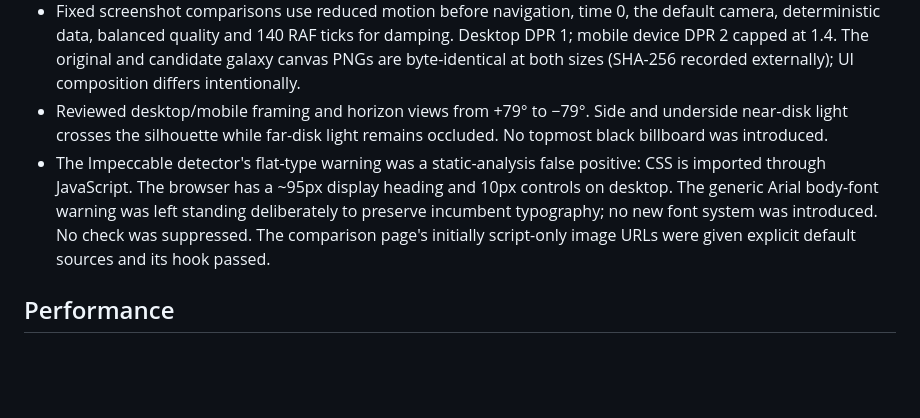
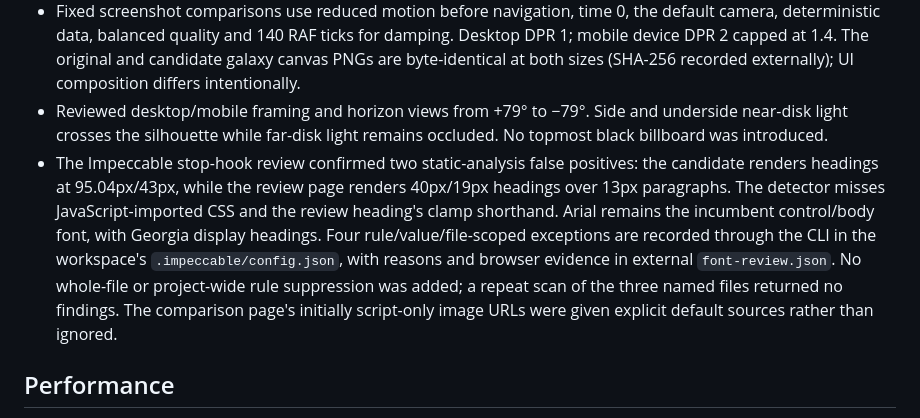
Before and after one commit to a15876577124-alt/void-atlas, a Markdown page: docs/VALIDATION_20261112.md, the part around the change. Rendered like a GitHub page; blank space fills up the shorter version.

Commit message:
Record scoped design-hook review and browser typography evidence

```diff
--- a/docs/VALIDATION_20261112.md
+++ b/docs/VALIDATION_20261112.md
@@ -10,7 +10,7 @@
 - First browser run exposed the paused-wheel redraw problem. Listening for OrbitControls camera changes fixed it. The final full run is green; the initial failure and trace are retained externally.
 - Fixed screenshot comparisons use reduced motion before navigation, time 0, the default camera, deterministic data, balanced quality and 140 RAF ticks for damping. Desktop DPR 1; mobile device DPR 2 capped at 1.4. The original and candidate galaxy canvas PNGs are byte-identical at both sizes (SHA-256 recorded externally); UI composition differs intentionally.
 - Reviewed desktop/mobile framing and horizon views from +79° to −79°. Side and underside near-disk light crosses the silhouette while far-disk light remains occluded. No topmost black billboard was introduced.
-- The Impeccable detector's flat-type warning was a static-analysis false positive: CSS is imported through JavaScript. The browser has a ~95px display heading and 10px controls on desktop. The generic Arial body-font warning was left standing deliberately to preserve incumbent typography; no new font system was introduced. No check was suppressed. The comparison page's initially script-only image URLs were given explicit default sources and its hook passed.
+- The Impeccable stop-hook review confirmed two static-analysis false positives: the candidate renders headings at 95.04px/43px, while the review page renders 40px/19px headings over 13px paragraphs. The detector misses JavaScript-imported CSS and the review heading's clamp shorthand. Arial remains the incumbent control/body font, with Georgia display headings. Four rule/value/file-scoped exceptions are recorded through the CLI in the workspace's `.impeccable/config.json`, with reasons and browser evidence in external `font-review.json`. No whole-file or project-wide rule suppression was added; a repeat scan of the three named files returned no findings. The comparison page's initially script-only image URLs were given explicit default sources rather than ignored.
 
 ## Performance
 
```
